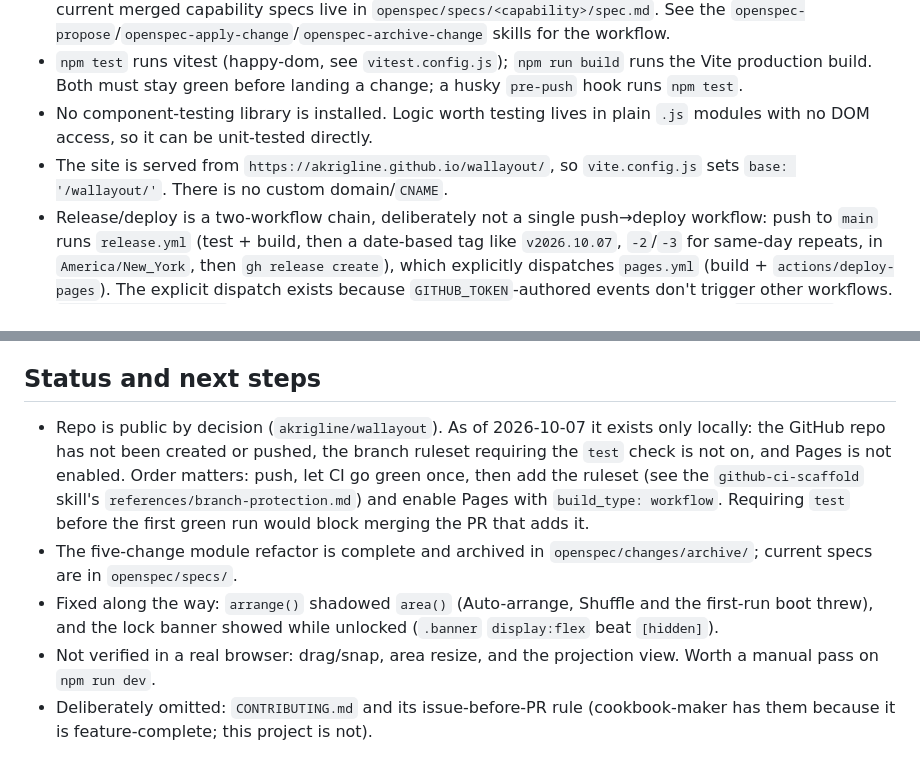
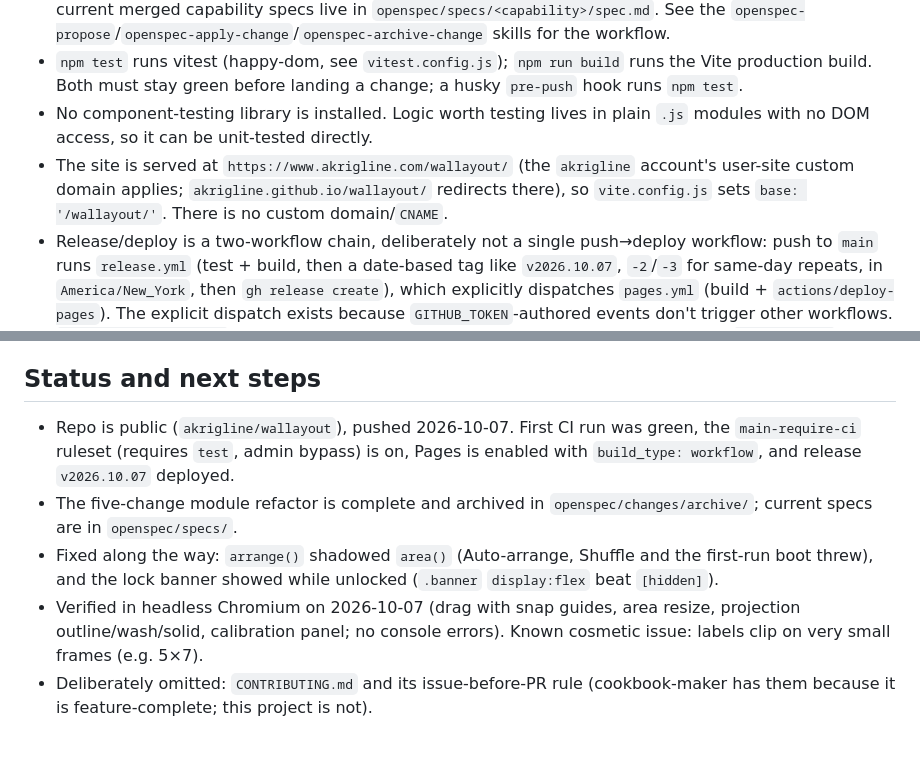
Before and after one commit to akrigline/wallayout, a Markdown page: AGENTS.md, 2 parts joined by grey strips. Drawn GitHub-style.

```diff
--- a/AGENTS.md
+++ b/AGENTS.md
@@ -9,7 +9,7 @@ This file is the project's committed home for project-intrinsic agent knowledge:
 - Spec-driven development uses the OpenSpec CLI (`openspec` on PATH). Active change proposals live in `openspec/changes/<name>/`, completed ones are moved to `openspec/changes/archive/<date>-<name>/`, and the current merged capability specs live in `openspec/specs/<capability>/spec.md`. See the `openspec-propose`/`openspec-apply-change`/`openspec-archive-change` skills for the workflow.
 - `npm test` runs vitest (happy-dom, see `vitest.config.js`); `npm run build` runs the Vite production build. Both must stay green before landing a change; a husky `pre-push` hook runs `npm test`.
 - No component-testing library is installed. Logic worth testing lives in plain `.js` modules with no DOM access, so it can be unit-tested directly.
-- The site is served from `https://akrigline.github.io/wallayout/`, so `vite.config.js` sets `base: '/wallayout/'`. There is no custom domain/`CNAME`.
+- The site is served at `https://www.akrigline.com/wallayout/` (the `akrigline` account's user-site custom domain applies; `akrigline.github.io/wallayout/` redirects there), so `vite.config.js` sets `base: '/wallayout/'`. There is no custom domain/`CNAME`.
 - Release/deploy is a two-workflow chain, deliberately not a single push→deploy workflow: push to `main` runs `release.yml` (test + build, then a date-based tag like `v2026.10.07`, `-2`/`-3` for same-day repeats, in `America/New_York`, then `gh release create`), which explicitly dispatches `pages.yml` (build + `actions/deploy-pages`). The explicit dispatch exists because `GITHUB_TOKEN`-authored events don't trigger other workflows. `release-reconcile.yml` (daily cron) catches Dependabot auto-merges, which land via `GITHUB_TOKEN` and so never fire `release.yml`'s push trigger. `openspec/`, `brainstorming/`, `.claude/` and `*.md` changes don't cut a release.
 - The `test` job id in `ci.yml` and `release.yml` must stay literally `test`: it is the status check the branch ruleset requires.
 - Dependabot PRs (grouped minor/patch) auto-merge once `test` passes.
@@ -23,8 +23,8 @@ This file is the project's committed home for project-intrinsic agent knowledge:
 
 ## Status and next steps
 
-- Repo is public by decision (`akrigline/wallayout`). As of 2026-10-07 it exists only locally: the GitHub repo has not been created or pushed, the branch ruleset requiring the `test` check is not on, and Pages is not enabled. Order matters: push, let CI go green once, then add the ruleset (see the `github-ci-scaffold` skill's `references/branch-protection.md`) and enable Pages with `build_type: workflow`. Requiring `test` before the first green run would block merging the PR that adds it.
+- Repo is public (`akrigline/wallayout`), pushed 2026-10-07. First CI run was green, the `main-require-ci` ruleset (requires `test`, admin bypass) is on, Pages is enabled with `build_type: workflow`, and release `v2026.10.07` deployed.
 - The five-change module refactor is complete and archived in `openspec/changes/archive/`; current specs are in `openspec/specs/`.
 - Fixed along the way: `arrange()` shadowed `area()` (Auto-arrange, Shuffle and the first-run boot threw), and the lock banner showed while unlocked (`.banner` `display:flex` beat `[hidden]`).
-- Not verified in a real browser: drag/snap, area resize, and the projection view. Worth a manual pass on `npm run dev`.
+- Verified in headless Chromium on 2026-10-07 (drag with snap guides, area resize, projection outline/wash/solid, calibration panel; no console errors). Known cosmetic issue: labels clip on very small frames (e.g. 5×7).
 - Deliberately omitted: `CONTRIBUTING.md` and its issue-before-PR rule (cookbook-maker has them because it is feature-complete; this project is not).
```
Also changed, not shown: CLAUDE.md (+3 -3 lines).
